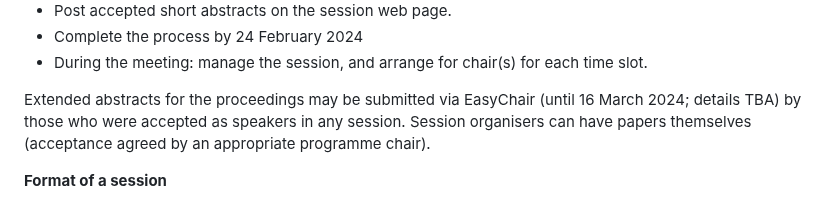
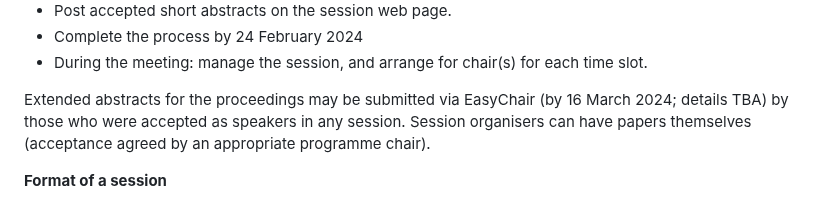
Before and after one commit to ICMS-conference/icms-conference.github.io, a Markdown page: 2024/call-for-session-proposals.md, the part around the change. Drawn GitHub-style.

Commit message:
ICMS 2024: call-for-session-proposals.md, replaced until with by

```diff
--- a/2024/call-for-session-proposals.md
+++ b/2024/call-for-session-proposals.md
@@ -49,7 +49,7 @@ For inspiration, have a look at the sessions of past ICMS:
 *   Complete the process by 24 February 2024
 *   During the meeting: manage the session, and arrange for chair(s) for each time slot.
 
-Extended abstracts for the proceedings may be submitted via EasyChair (until 16 March 2024; details TBA) by those who were accepted as speakers in any session.
+Extended abstracts for the proceedings may be submitted via EasyChair (by 16 March 2024; details TBA) by those who were accepted as speakers in any session.
 Session organisers can have papers themselves (acceptance agreed by an appropriate programme chair).
 
 **Format of a session**
```
